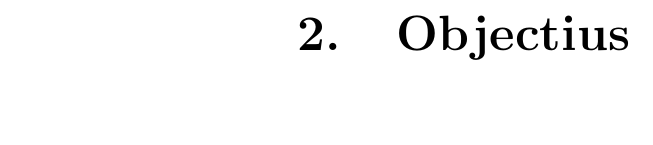
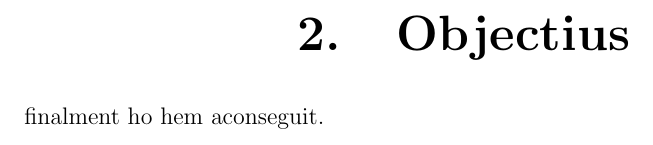
Before and after one commit to Rui564/TR-RJ-2025, a LaTeX book (memoria_RJ/memoriaRJ.tex): part of page 7 of 23, cut so that both start at the same text, the shorter picture padded with empty space. Compiled offline with pdfLaTeX.

Commit message:
Finalement funciona

```diff
--- a/memoria_RJ/memoriaRJ.tex
+++ b/memoria_RJ/memoriaRJ.tex
@@ -81,6 +81,7 @@
 % \input{./capitols/objectius/objectius}
 \chapter{Objectius}
 
+finalment ho hem aconseguit.
 %
 %
 %
```
Also changed, not shown: memoria_RJ/memoriaRJ.pdf.
